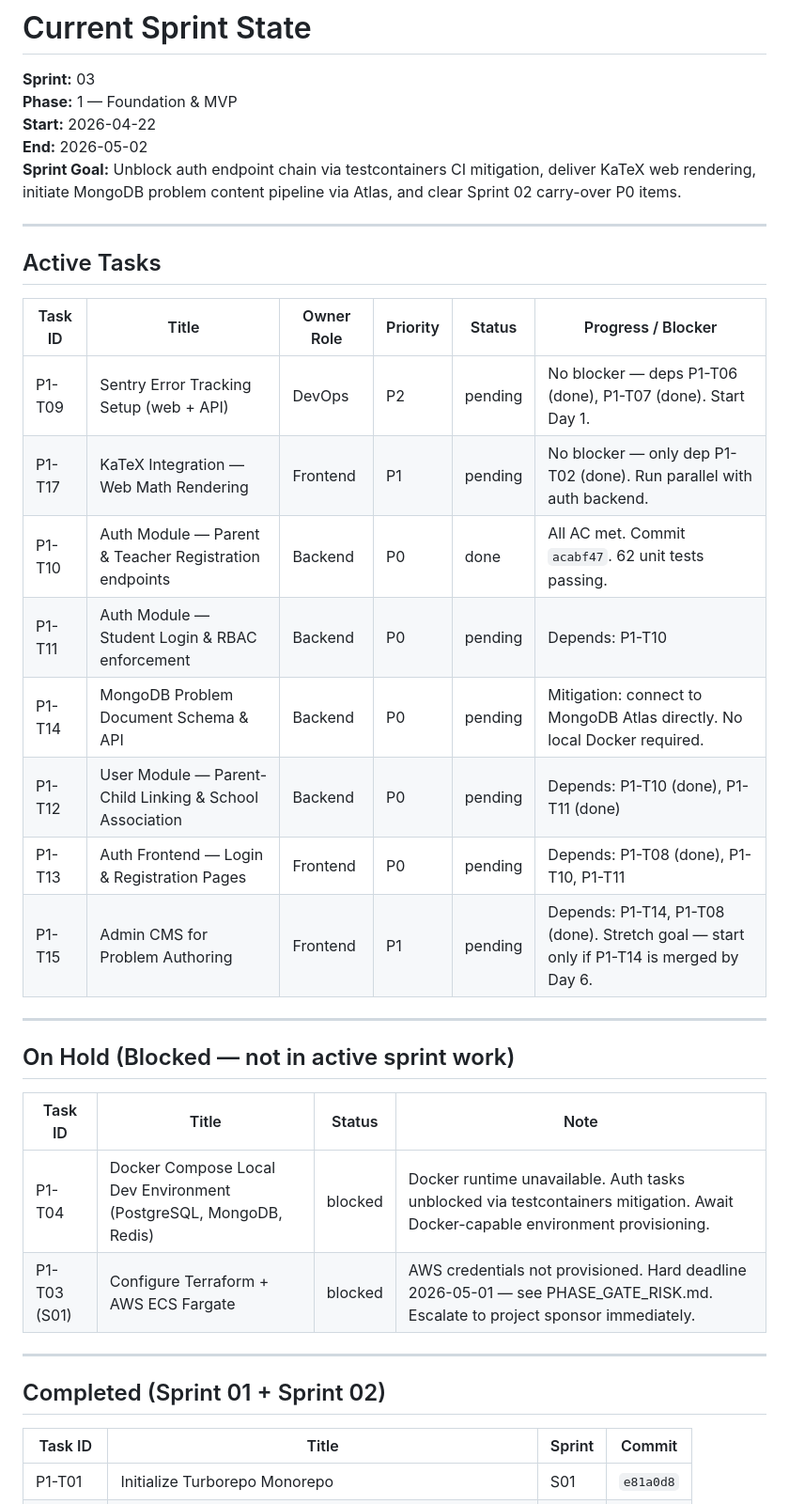
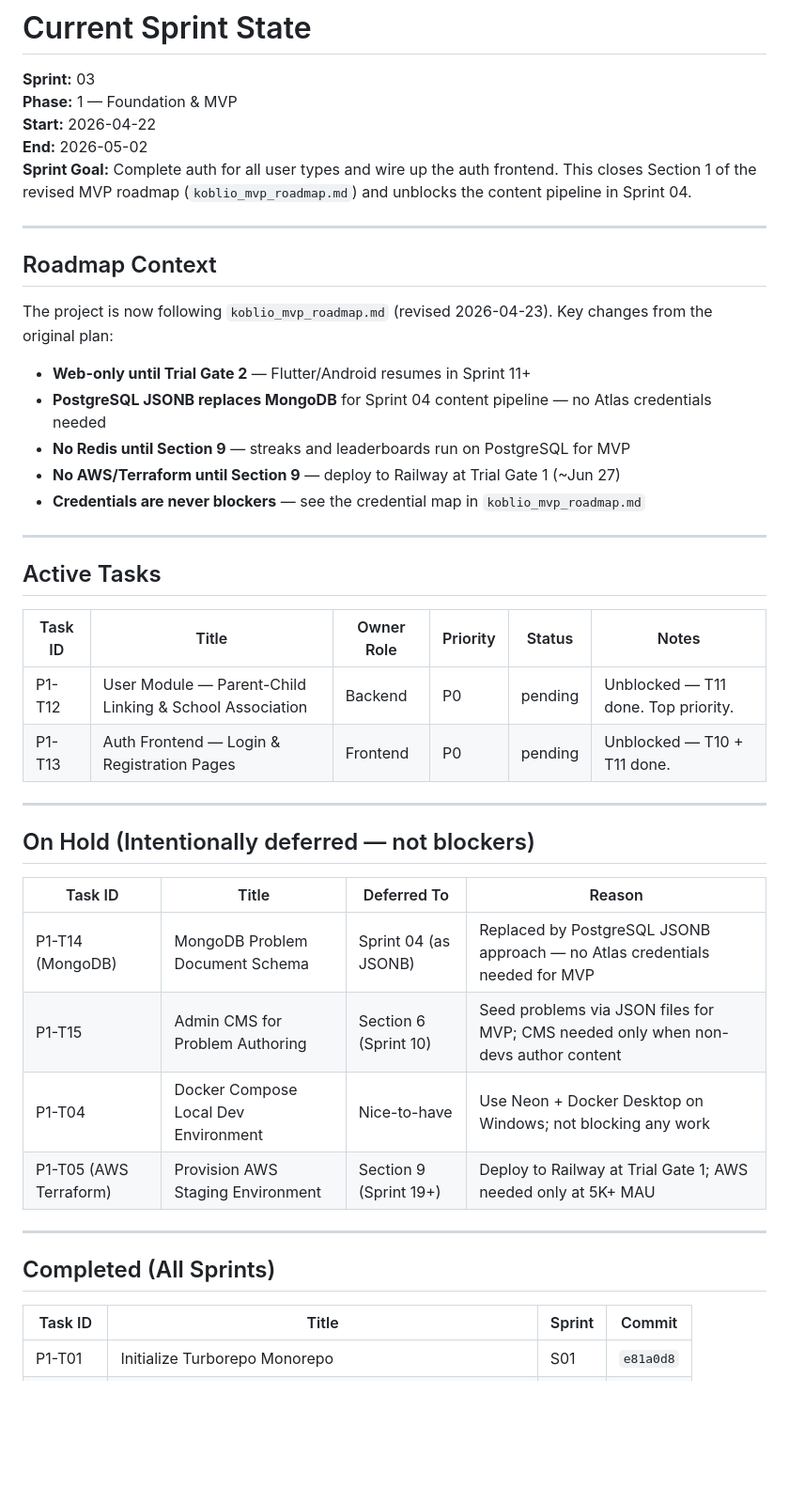
Before and after one commit to tjokrogunawant-dev/koblio-platform, a Markdown page: sprint_tracker/current_sprint.md, the part around one of its changes. Shown at 94% size. Rendered like a GitHub page; blank space fills up the shorter version.

```diff
--- a/sprint_tracker/current_sprint.md
+++ b/sprint_tracker/current_sprint.md
@@ -4,35 +4,43 @@
 **Phase:** 1 — Foundation & MVP
 **Start:** 2026-04-22
 **End:** 2026-05-02
-**Sprint Goal:** Unblock auth endpoint chain via testcontainers CI mitigation, deliver KaTeX web rendering, initiate MongoDB problem content pipeline via Atlas, and clear Sprint 02 carry-over P0 items.
+**Sprint Goal:** Complete auth for all user types and wire up the auth frontend. This closes Section 1 of the revised MVP roadmap (`koblio_mvp_roadmap.md`) and unblocks the content pipeline in Sprint 04.
+
+---
+
+## Roadmap Context
+
+The project is now following `koblio_mvp_roadmap.md` (revised 2026-04-23). Key changes from the original plan:
+
+- **Web-only until Trial Gate 2** — Flutter/Android resumes in Sprint 11+
+- **PostgreSQL JSONB replaces MongoDB** for Sprint 04 content pipeline — no Atlas credentials needed
+- **No Redis until Section 9** — streaks and leaderboards run on PostgreSQL for MVP
+- **No AWS/Terraform until Section 9** — deploy to Railway at Trial Gate 1 (~Jun 27)
+- **Credentials are never blockers** — see the credential map in `koblio_mvp_roadmap.md`
 
 ---
 
 ## Active Tasks
 
-| Task ID | Title | Owner Role | Priority | Status | Progress / Blocker |
+| Task ID | Title | Owner Role | Priority | Status | Notes |
 |---|---|---|---|---|---|
-| P1-T09 | Sentry Error Tracking Setup (web + API) | DevOps | P2 | pending | No blocker — deps P1-T06 (done), P1-T07 (done). Start Day 1. |
-| P1-T17 | KaTeX Integration — Web Math Rendering | Frontend | P1 | pending | No blocker — only dep P1-T02 (done). Run parallel with auth backend. |
-| P1-T10 | Auth Module — Parent & Teacher Registration endpoints | Backend | P0 | done | All AC met. Commit `acabf47`. 62 unit tests passing. |
-| P1-T11 | Auth Module — Student Login & RBAC enforcement | Backend | P0 | pending | Depends: P1-T10 |
-| P1-T14 | MongoDB Problem Document Schema & API | Backend | P0 | pending | Mitigation: connect to MongoDB Atlas directly. No local Docker required. |
-| P1-T12 | User Module — Parent-Child Linking & School Association | Backend | P0 | pending | Depends: P1-T10 (done), P1-T11 (done) |
-| P1-T13 | Auth Frontend — Login & Registration Pages | Frontend | P0 | pending | Depends: P1-T08 (done), P1-T10, P1-T11 |
-| P1-T15 | Admin CMS for Problem Authoring | Frontend | P1 | pending | Depends: P1-T14, P1-T08 (done). Stretch goal — start only if P1-T14 is merged by Day 6. |
+| P1-T12 | User Module — Parent-Child Linking & School Association | Backend | P0 | pending | Unblocked — T11 done. Top priority. |
+| P1-T13 | Auth Frontend — Login & Registration Pages | Frontend | P0 | pending | Unblocked — T10 + T11 done. |
 
 ---
 
-## On Hold (Blocked — not in active sprint work)
+## On Hold (Intentionally deferred — not blockers)
 
-| Task ID | Title | Status | Note |
+| Task ID | Title | Deferred To | Reason |
 |---|---|---|---|
-| P1-T04 | Docker Compose Local Dev Environment (PostgreSQL, MongoDB, Redis) | blocked | Docker runtime unavailable. Auth tasks unblocked via testcontainers mitigation. Await Docker-capable environment provisioning. |
-| P1-T03 (S01) | Configure Terraform + AWS ECS Fargate | blocked | AWS credentials not provisioned. Hard deadline 2026-05-01 — see PHASE_GATE_RISK.md. Escalate to project sponsor immediately. |
+| P1-T14 (MongoDB) | MongoDB Problem Document Schema | Sprint 04 (as JSONB) | Replaced by PostgreSQL JSONB approach — no Atlas credentials needed for MVP |
+| P1-T15 | Admin CMS for Problem Authoring | Section 6 (Sprint 10) | Seed problems via JSON files for MVP; CMS needed only when non-devs author content |
+| P1-T04 | Docker Compose Local Dev Environment | Nice-to-have | Use Neon + Docker Desktop on Windows; not blocking any work |
+| P1-T05 (AWS Terraform) | Provision AWS Staging Environment | Section 9 (Sprint 19+) | Deploy to Railway at Trial Gate 1; AWS needed only at 5K+ MAU |
 
 ---
 
-## Completed (Sprint 01 + Sprint 02)
+## Completed (All Sprints)
 
 | Task ID | Title | Sprint | Commit |
 |---|---|---|---|
```
Also changed, not shown: other parts of sprint_tracker/current_sprint.md (+19 -9 lines).
